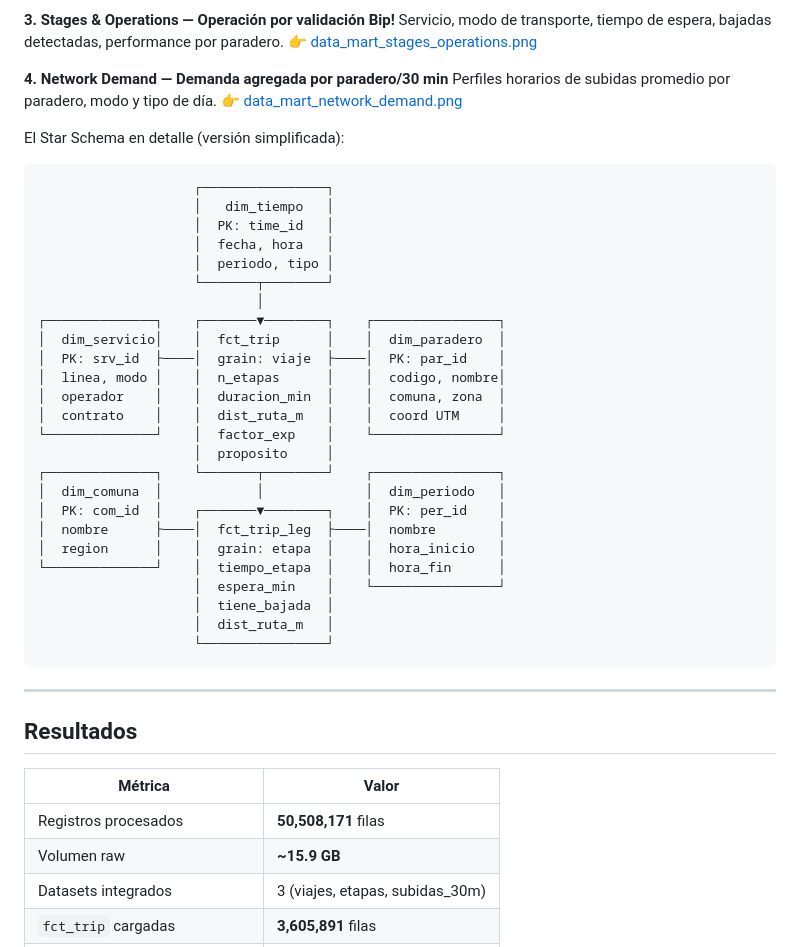
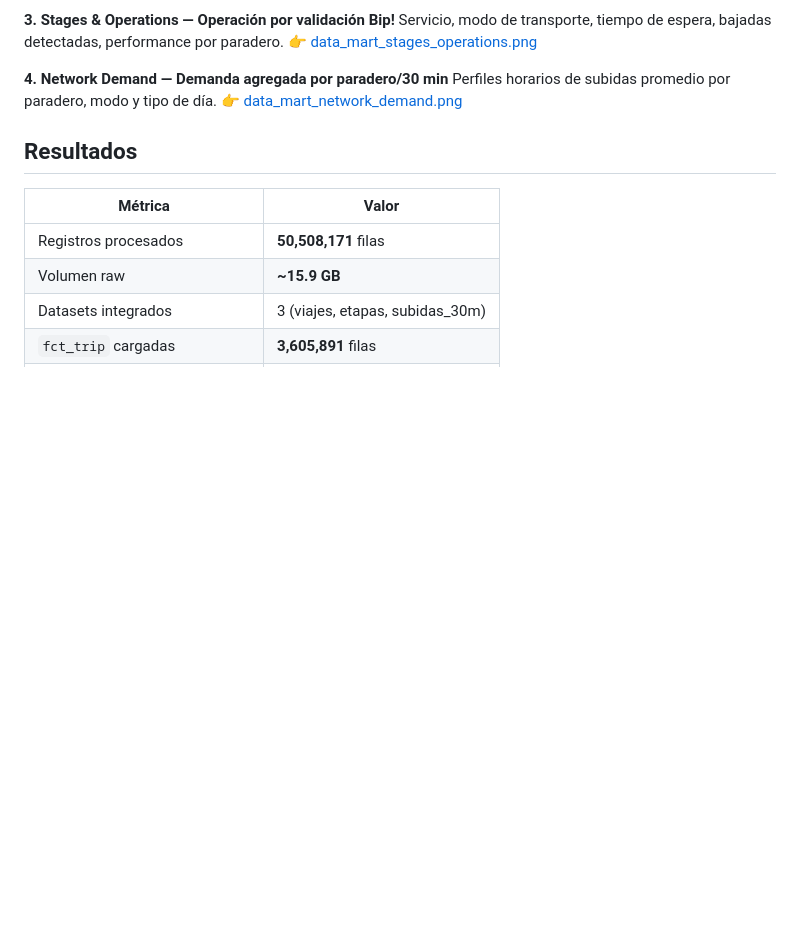
Before and after one commit to lu1spereir4/Data_Lakehouse_Movilidad_Publica_Santiago, a Markdown page: README.md, the part around the change. Rendered like a GitHub page; blank space fills up the shorter version.

Commit message:
update readme.md
Removed detailed Star Schema diagram from the README.
--

````diff
--- a/README.md
+++ b/README.md
@@ -73,37 +73,6 @@ Servicio, modo de transporte, tiempo de espera, bajadas detectadas, performance
 Perfiles horarios de subidas promedio por paradero, modo y tipo de día.
 👉 [data_mart_network_demand.png](/docs/data_mart_network_demand.png)
 
-El Star Schema en detalle (versión simplificada):
-
-```
-                    ┌────────────────┐
-                    │   dim_tiempo   │
-                    │  PK: time_id   │
-                    │  fecha, hora   │
-                    │  periodo, tipo │
-                    └───────┬────────┘
-                            │
-┌──────────────┐    ┌───────▼────────┐    ┌────────────────┐
-│  dim_servicio│    │  fct_trip      │    │  dim_paradero  │
-│  PK: srv_id  ├────│  grain: viaje  ├────│  PK: par_id    │
-│  linea, modo │    │  n_etapas      │    │  codigo, nombre│
-│  operador    │    │  duracion_min  │    │  comuna, zona  │
-│  contrato    │    │  dist_ruta_m   │    │  coord UTM     │
-└──────────────┘    │  factor_exp    │    └────────────────┘
-                    │  proposito     │
-┌──────────────┐    └───────┬────────┘    ┌────────────────┐
-│  dim_comuna  │            │             │  dim_periodo   │
-│  PK: com_id  │    ┌───────▼────────┐    │  PK: per_id    │
-│  nombre      ├────│  fct_trip_leg  ├────│  nombre        │
-│  region      │    │  grain: etapa  │    │  hora_inicio   │
-└──────────────┘    │  tiempo_etapa  │    │  hora_fin      │
-                    │  espera_min    │    └────────────────┘
-                    │  tiene_bajada  │
-                    │  dist_ruta_m   │
-                    └────────────────┘
-```
-
----
 
 ## Resultados
 
````
